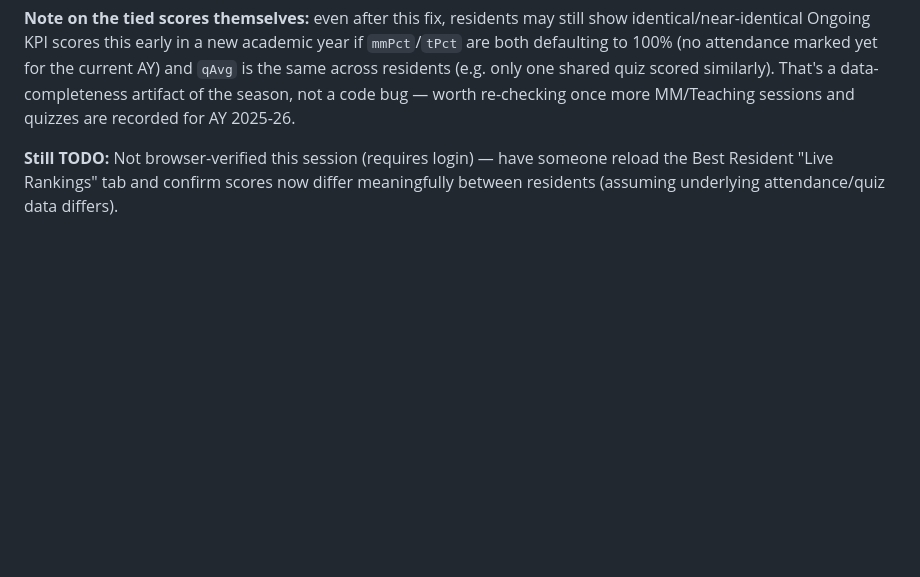
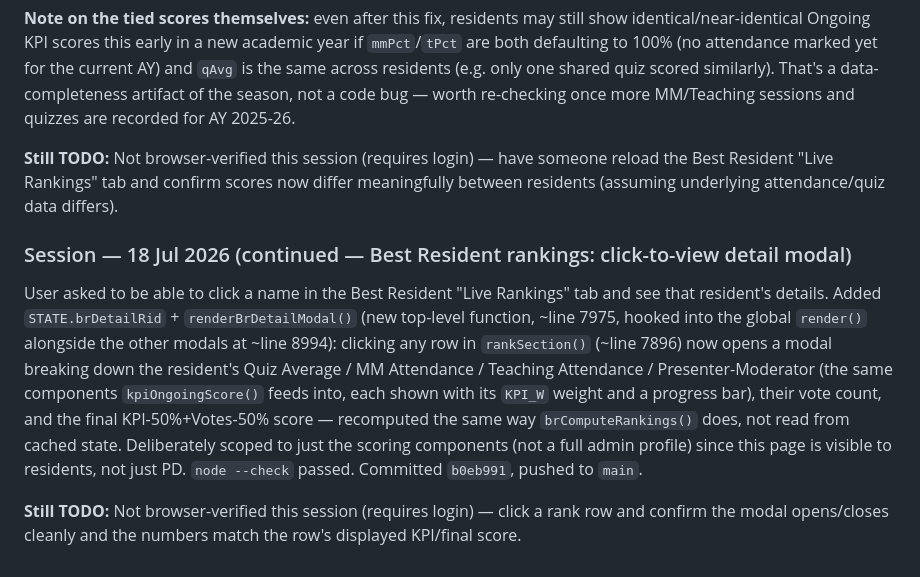
Before and after one commit to ghofranqorban/DSFHIMResidency, a Markdown page: CLAUDE_CONTEXT.md, the part around the change. Rendered like a GitHub page; blank space fills up the shorter version.

Commit message:
Document Best Resident detail-modal feature in CLAUDE_CONTEXT.md
Co-Authored-By: Claude Opus 4.7 <noreply@anthropic.com>

```diff
--- a/CLAUDE_CONTEXT.md
+++ b/CLAUDE_CONTEXT.md
@@ -1212,3 +1212,9 @@ User confirmed the flagged item above: Presenter/Moderator credit (`pres`/`presC
 **Note on the tied scores themselves:** even after this fix, residents may still show identical/near-identical Ongoing KPI scores this early in a new academic year if `mmPct`/`tPct` are both defaulting to 100% (no attendance marked yet for the current AY) and `qAvg` is the same across residents (e.g. only one shared quiz scored similarly). That's a data-completeness artifact of the season, not a code bug — worth re-checking once more MM/Teaching sessions and quizzes are recorded for AY 2025-26.
 
 **Still TODO:** Not browser-verified this session (requires login) — have someone reload the Best Resident "Live Rankings" tab and confirm scores now differ meaningfully between residents (assuming underlying attendance/quiz data differs).
+
+### Session — 18 Jul 2026 (continued — Best Resident rankings: click-to-view detail modal)
+
+User asked to be able to click a name in the Best Resident "Live Rankings" tab and see that resident's details. Added `STATE.brDetailRid` + `renderBrDetailModal()` (new top-level function, ~line 7975, hooked into the global `render()` alongside the other modals at ~line 8994): clicking any row in `rankSection()` (~line 7896) now opens a modal breaking down the resident's Quiz Average / MM Attendance / Teaching Attendance / Presenter-Moderator (the same components `kpiOngoingScore()` feeds into, each shown with its `KPI_W` weight and a progress bar), their vote count, and the final KPI-50%+Votes-50% score — recomputed the same way `brComputeRankings()` does, not read from cached state. Deliberately scoped to just the scoring components (not a full admin profile) since this page is visible to residents, not just PD. `node --check` passed. Committed `b0eb991`, pushed to `main`.
+
+**Still TODO:** Not browser-verified this session (requires login) — click a rank row and confirm the modal opens/closes cleanly and the numbers match the row's displayed KPI/final score.
```
